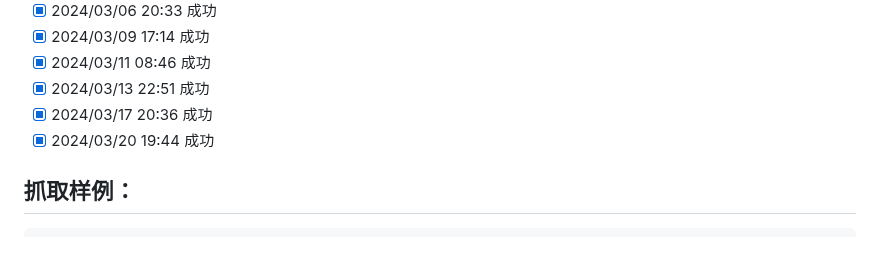
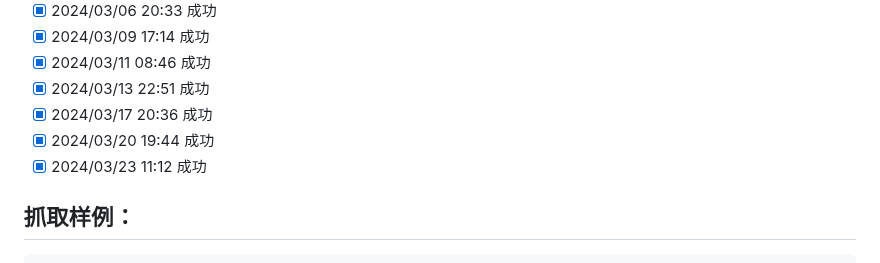
Before and after one commit to saermart/DouyinLiveWebFetcher, a Markdown page: README.MD, the part around the change. GitHub-like rendering.

Commit message:
测试成功

````diff
--- a/README.MD
+++ b/README.MD
@@ -21,6 +21,7 @@
 - [x] 2024/03/13 22:51 成功
 - [x] 2024/03/17 20:36 成功
 - [x] 2024/03/20 19:44 成功
+- [x] 2024/03/23 11:12 成功
 
 ## 抓取样例：
 ```text
````
